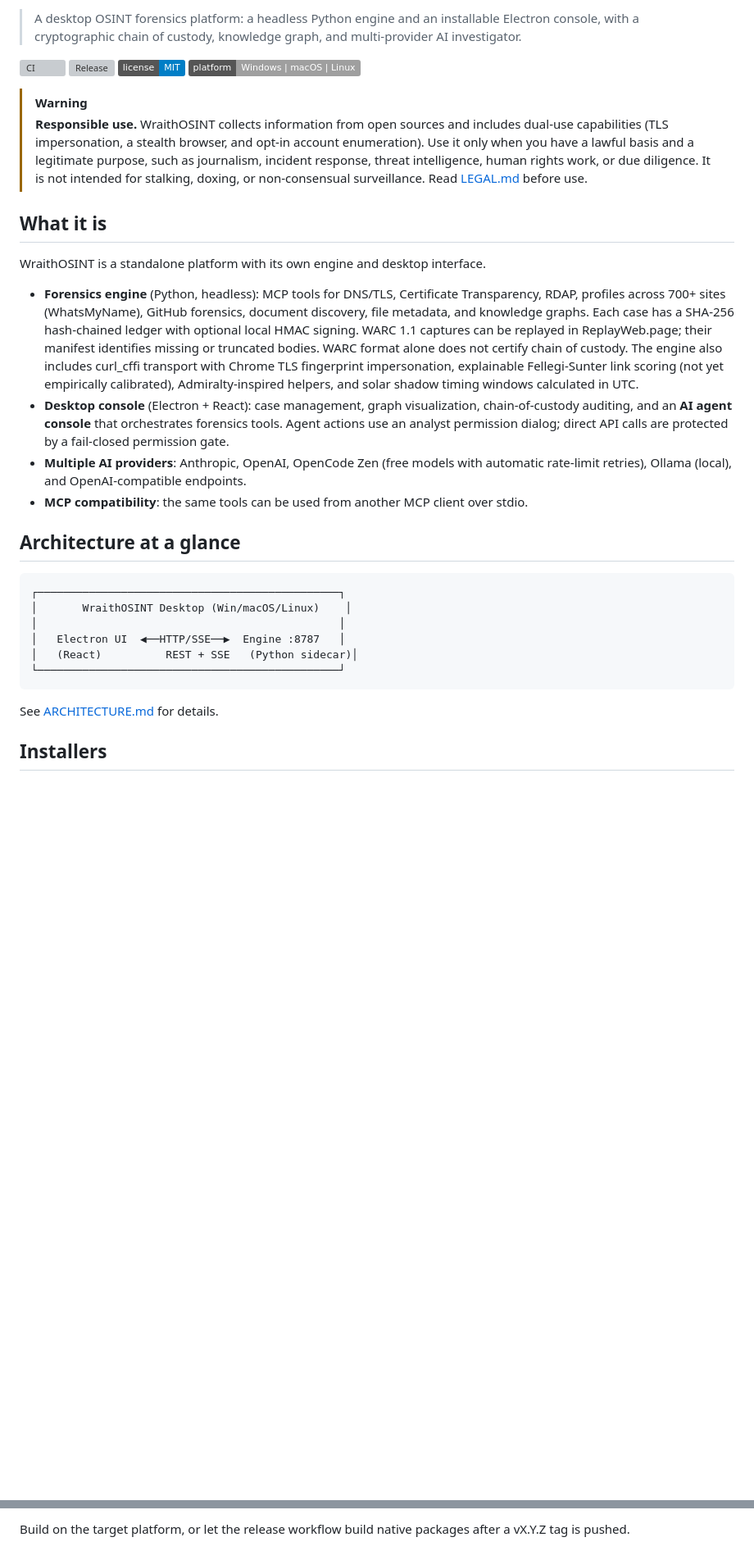
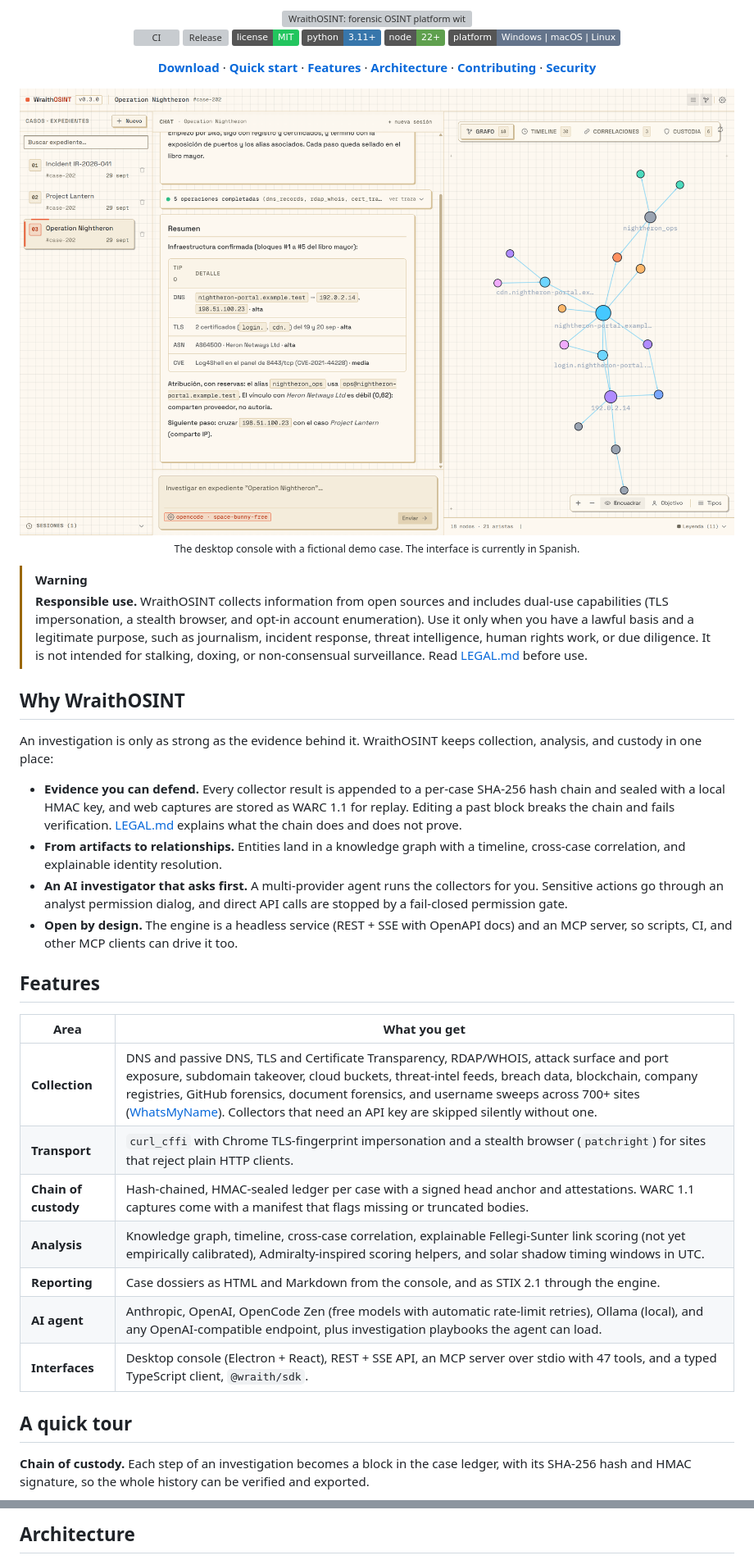
Before and after one commit to iwiels/osint, a Markdown page: README.md, 2 parts joined by grey strips. Shown at 82% size. GitHub-like rendering; pictures changed too: docs/assets/screenshots/overview.png (added); badges without logos; blank space fills up the shorter version; grey boxes are pictures that could not be loaded.

```diff
--- a/README.md
+++ b/README.md
@@ -2,12 +2,24 @@
 
-> A desktop OSINT forensics platform: a headless Python engine and an installable
-> Electron console, with a cryptographic chain of custody, knowledge graph, and
-> multi-provider AI investigator.
+<img src="docs/assets/banner.svg" alt="WraithOSINT: forensic OSINT platform with chain of custody, knowledge graph and AI investigator" width="100%">
 
-[![CI](https://github.com/iwiels/osint/actions/workflows/ci.yml/badge.svg)](https://github.com/iwiels/osint/actions/workflows/ci.yml)
-[![Release](https://github.com/iwiels/osint/actions/workflows/release.yml/badge.svg)](https://github.com/iwiels/osint/actions/workflows/release.yml)
-[![License: MIT](https://img.shields.io/badge/license-MIT-blue.svg)](LICENSE)
-[![Platforms](https://img.shields.io/badge/platform-Windows%20%7C%20macOS%20%7C%20Linux-lightgrey.svg)](#installers)
+<br>
+
+[![CI](https://github.com/iwiels/osint/actions/workflows/ci.yml/badge.svg?branch=main)](https://github.com/iwiels/osint/actions/workflows/ci.yml)
+[![Release](https://img.shields.io/github/v/release/iwiels/osint?label=release&color=0ea5e9)](https://github.com/iwiels/osint/releases/latest)
+[![License: MIT](https://img.shields.io/badge/license-MIT-22c55e.svg)](LICENSE)
+[![Python 3.11+](https://img.shields.io/badge/python-3.11%2B-3776ab?logo=python&logoColor=white)](pyproject.toml)
+[![Node 22+](https://img.shields.io/badge/node-22%2B-5fa04e?logo=nodedotjs&logoColor=white)](package.json)
+[![Platforms](https://img.shields.io/badge/platform-Windows%20%7C%20macOS%20%7C%20Linux-64748b)](#download)
+
+**[Download](#download)** · **[Quick start](#quick-start)** · **[Features](#features)** · **[Architecture](#architecture)** · **[Contributing](CONTRIBUTING.md)** · **[Security](SECURITY.md)**
+
+</div>
+
+<p align="center">
+  <img src="docs/assets/screenshots/overview.png" alt="The WraithOSINT console: cases on the left, the AI investigator in the middle, and the knowledge graph on the right" width="920">
+  <br>
+  <sub>The desktop console with a fictional demo case. The interface is currently in Spanish.</sub>
+</p>
 
 > [!WARNING]
 > **Responsible use.** WraithOSINT collects information from open sources and
@@ -17,40 +29,38 @@
 > human rights work, or due diligence. It is not intended for stalking, doxing,
 > or non-consensual surveillance. Read [LEGAL.md](LEGAL.md) before use.
 
-## What it is
+## Why WraithOSINT
 
-WraithOSINT is a standalone platform with its own engine and desktop interface.
+An investigation is only as strong as the evidence behind it. WraithOSINT keeps
+collection, analysis, and custody in one place:
 
-- **Forensics engine** (Python, headless): MCP tools for DNS/TLS, Certificate
-  Transparency, RDAP, profiles across 700+ sites (WhatsMyName), GitHub
-  forensics, document discovery, file metadata, and knowledge graphs. Each case
-  has a SHA-256 hash-chained ledger with optional local HMAC signing. WARC 1.1
-  captures can be replayed in ReplayWeb.page; their manifest identifies missing
-  or truncated bodies. WARC format alone does not certify chain of custody. The
-  engine also includes curl_cffi transport with Chrome TLS fingerprint
-  impersonation, explainable Fellegi-Sunter link scoring (not yet empirically
-  calibrated), Admiralty-inspired helpers, and solar shadow timing windows
-  calculated in UTC.
-- **Desktop console** (Electron + React): case management, graph visualization,
-  chain-of-custody auditing, and an **AI agent console** that orchestrates
-  forensics tools. Agent actions use an analyst permission dialog; direct API
-  calls are protected by a fail-closed permission gate.
-- **Multiple AI providers**: Anthropic, OpenAI, OpenCode Zen (free models with
-  automatic rate-limit retries), Ollama (local), and OpenAI-compatible
-  endpoints.
-- **MCP compatibility**: the same tools can be used from another MCP client over
-  stdio.
+- **Evidence you can defend.** Every collector result is appended to a per-case
+  SHA-256 hash chain and sealed with a local HMAC key, and web captures are
+  stored as WARC 1.1 for replay. Editing a past block breaks the chain and fails
+  verification. [LEGAL.md](LEGAL.md) explains what the chain does and does not prove.
+- **From artifacts to relationships.** Entities land in a knowledge graph with a
+  timeline, cross-case correlation, and explainable identity resolution.
+- **An AI investigator that asks first.** A multi-provider agent runs the
+  collectors for you. Sensitive actions go through an analyst permission dialog,
+  and direct API calls are stopped by a fail-closed permission gate.
+- **Open by design.** The engine is a headless service (REST + SSE with OpenAPI
+  docs) and an MCP server, so scripts, CI, and other MCP clients can drive it too.
 
-## Architecture at a glance
+## Features
 
-    ┌───────────────────────────────────────────────┐
-    │       WraithOSINT Desktop (Win/macOS/Linux)    │
-    │                                               │
-    │   Electron UI  ◀──HTTP/SSE──▶  Engine :8787   │
-    │   (React)          REST + SSE   (Python sidecar)│
-    └───────────────────────────────────────────────┘
+| Area | What you get |
+|---|---|
+| **Collection** | DNS and passive DNS, TLS and Certificate Transparency, RDAP/WHOIS, attack surface and port exposure, subdomain takeover, cloud buckets, threat-intel feeds, breach data, blockchain, company registries, GitHub forensics, document forensics, and username sweeps across 700+ sites ([WhatsMyName](https://github.com/WebBreacher/WhatsMyName)). Collectors that need an API key are skipped silently without one. |
+| **Transport** | `curl_cffi` with Chrome TLS-fingerprint impersonation and a stealth browser (`patchright`) for sites that reject plain HTTP clients. |
+| **Chain of custody** | Hash-chained, HMAC-sealed ledger per case with a signed head anchor and attestations. WARC 1.1 captures come with a manifest that flags missing or truncated bodies. |
+| **Analysis** | Knowledge graph, timeline, cross-case correlation, explainable Fellegi-Sunter link scoring (not yet empirically calibrated), Admiralty-inspired scoring helpers, and solar shadow timing windows in UTC. |
+| **Reporting** | Case dossiers as HTML and Markdown from the console, and as STIX 2.1 through the engine. |
+| **AI agent** | Anthropic, OpenAI, OpenCode Zen (free models with automatic rate-limit retries), Ollama (local), and any OpenAI-compatible endpoint, plus investigation playbooks the agent can load. |
+| **Interfaces** | Desktop console (Electron + React), REST + SSE API, an MCP server over stdio with 47 tools, and a typed TypeScript client, `@wraith/sdk`. |
 
-See [ARCHITECTURE.md](ARCHITECTURE.md) for details.
+## A quick tour
 
-## Installers
+**Chain of custody.** Each step of an investigation becomes a block in the case
+ledger, with its SHA-256 hash and HMAC signature, so the whole history can be
+verified and exported.
 
@@ -111,4 +137,3 @@ them in the engine virtual environment:
 
-Build on the target platform, or let the release workflow build native packages
-after a vX.Y.Z tag is pushed.
+## Architecture
 
```
Also changed, not shown: other parts of README.md (+204 -124 lines), CHANGELOG.md (+12 -4 lines), docs/assets/screenshots/correlations.png (added), docs/assets/screenshots/custody.png (added), 2 other files.
